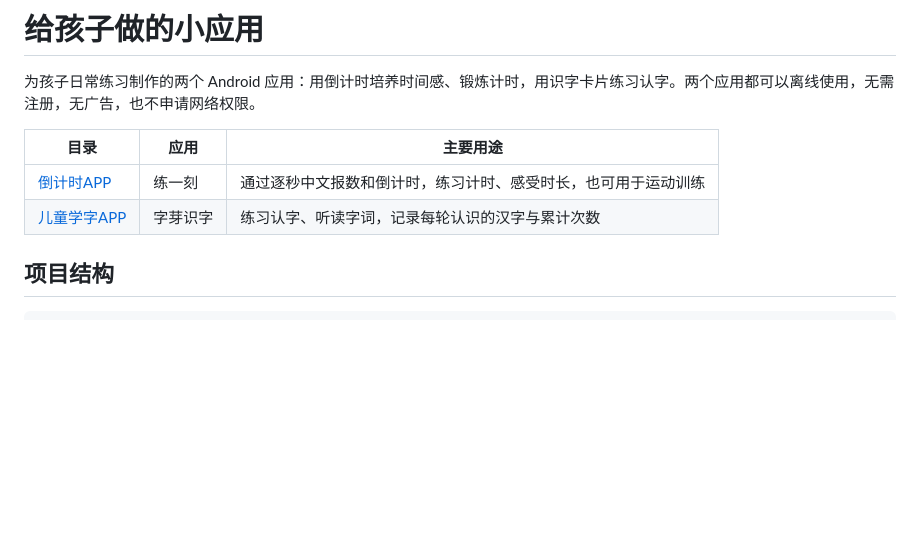
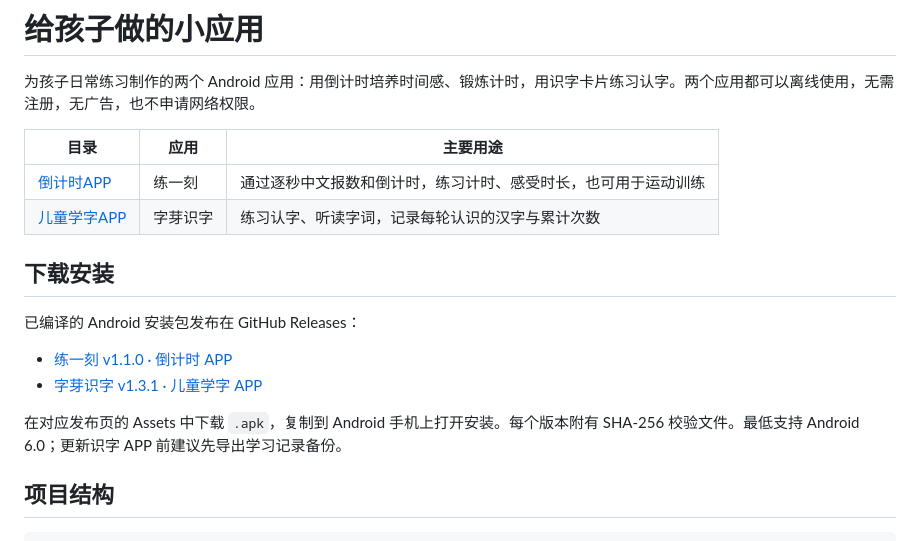
Before and after one commit to miblooming/app-for-my-child, a Markdown page: README.md, the part around the change. Rendered like a GitHub page; blank space fills up the shorter version.

Commit message:
Link downloadable Android APK releases

```diff
--- a/README.md
+++ b/README.md
@@ -6,6 +6,15 @@
 | --- | --- | --- |
 | [倒计时APP](倒计时APP/README.md) | 练一刻 | 通过逐秒中文报数和倒计时，练习计时、感受时长，也可用于运动训练 |
 | [儿童学字APP](儿童学字APP/README.md) | 字芽识字 | 练习认字、听读字词，记录每轮认识的汉字与累计次数 |
+
+## 下载安装
+
+已编译的 Android 安装包发布在 GitHub Releases：
+
+- [练一刻 v1.1.0 · 倒计时 APP](https://github.com/miblooming/app-for-my-child/releases/tag/countdown-v1.1.0)
+- [字芽识字 v1.3.1 · 儿童学字 APP](https://github.com/miblooming/app-for-my-child/releases/tag/ziya-v1.3.1)
+
+在对应发布页的 Assets 中下载 `.apk`，复制到 Android 手机上打开安装。每个版本附有 SHA-256 校验文件。最低支持 Android 6.0；更新识字 APP 前建议先导出学习记录备份。
 
 ## 项目结构
 
```
Also changed, not shown: 倒计时APP/README.md (+2 -0 lines), 儿童学字APP/README.md (+2 -0 lines).
